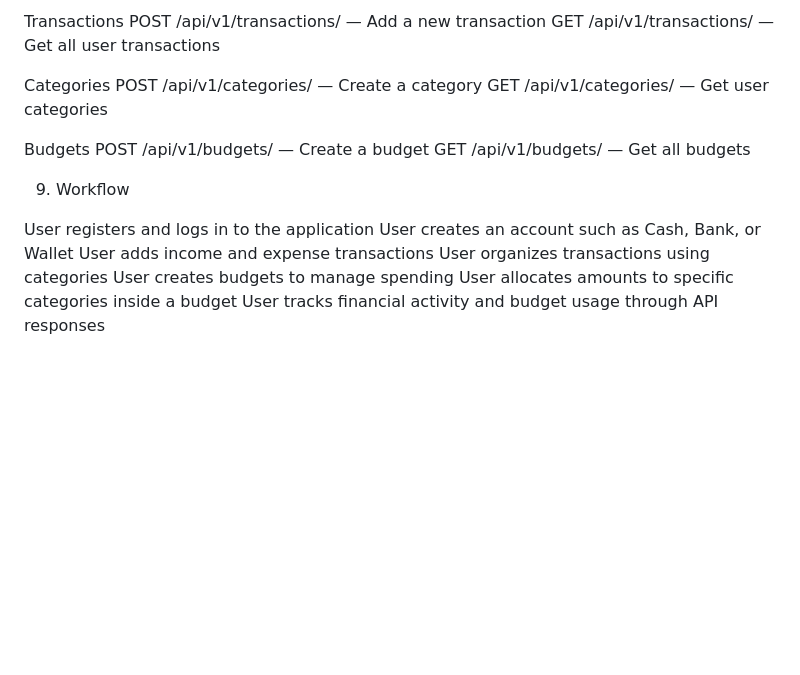
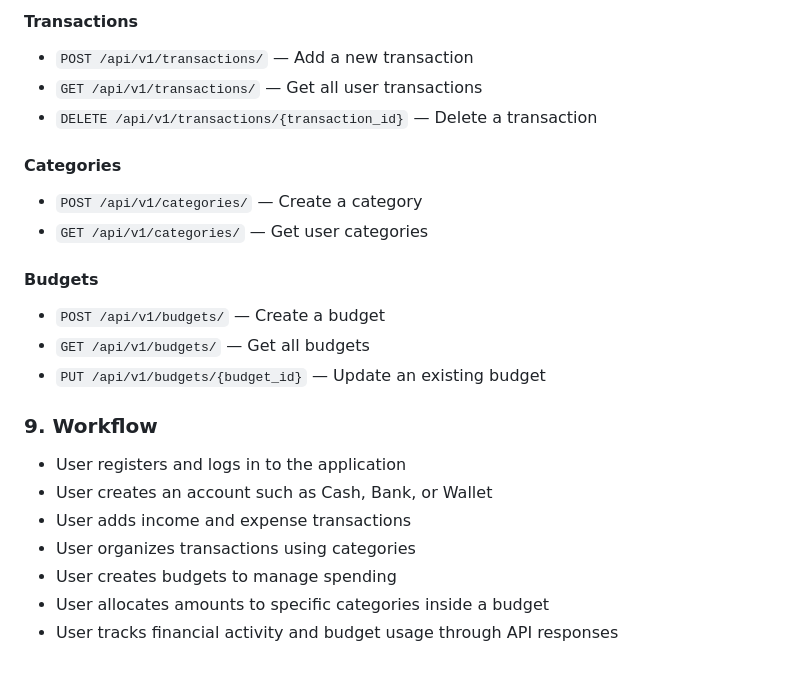
Before and after one commit to HemantKr27/Finance-Tracker-Application, a Markdown page: README.md, the part around one of its changes. Rendered like a GitHub page; blank space fills up the shorter version.

```diff
--- a/README.md
+++ b/README.md
@@ -135,22 +161,24 @@ GET /api/v1/accounts/ — Get all user accounts
 
-Transactions
-POST /api/v1/transactions/ — Add a new transaction
-GET /api/v1/transactions/ — Get all user transactions
+#### Transactions
+- `POST /api/v1/transactions/` — Add a new transaction
+- `GET /api/v1/transactions/` — Get all user transactions
+- `DELETE /api/v1/transactions/{transaction_id}` — Delete a transaction
 
-Categories
-POST /api/v1/categories/ — Create a category
-GET /api/v1/categories/ — Get user categories
+#### Categories
+- `POST /api/v1/categories/` — Create a category
+- `GET /api/v1/categories/` — Get user categories
 
-Budgets
-POST /api/v1/budgets/ — Create a budget
-GET /api/v1/budgets/ — Get all budgets
+#### Budgets
+- `POST /api/v1/budgets/` — Create a budget
+- `GET /api/v1/budgets/` — Get all budgets
+- `PUT /api/v1/budgets/{budget_id}` — Update an existing budget
 
-9. Workflow
+### 9. Workflow
 
-User registers and logs in to the application
-User creates an account such as Cash, Bank, or Wallet
-User adds income and expense transactions
-User organizes transactions using categories
-User creates budgets to manage spending
-User allocates amounts to specific categories inside a budget
-User tracks financial activity and budget usage through API responses
+- User registers and logs in to the application
+- User creates an account such as Cash, Bank, or Wallet
+- User adds income and expense transactions
+- User organizes transactions using categories
+- User creates budgets to manage spending
+- User allocates amounts to specific categories inside a budget
+- User tracks financial activity and budget usage through API responses
```
Also changed, not shown: other parts of README.md (+68 -42 lines).
